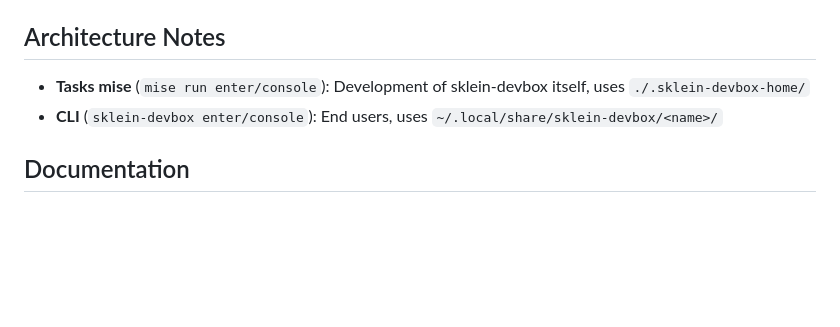
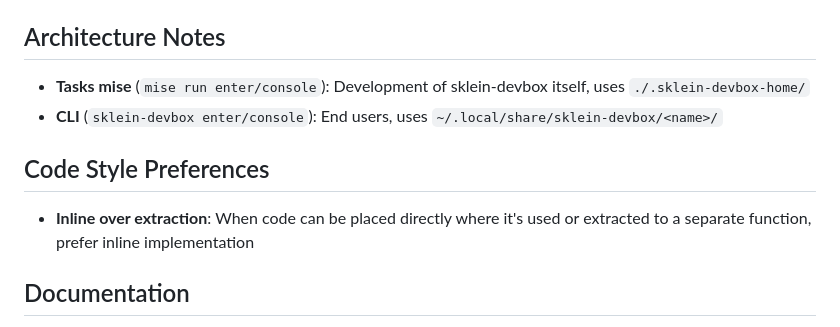
Before and after one commit to stephane-klein/sklein-devbox, a Markdown page: AGENTS.md, the part around the change. Drawn GitHub-style; blank space fills up the shorter version.

Commit message:
Add inline implementation preference to AGENTS.md

```diff
--- a/AGENTS.md
+++ b/AGENTS.md
@@ -99,6 +99,10 @@ $ mise run console          # Open Alacritty with tmux session
 - **Tasks mise** (`mise run enter/console`): Development of sklein-devbox itself, uses `./.sklein-devbox-home/`
 - **CLI** (`sklein-devbox enter/console`): End users, uses `~/.local/share/sklein-devbox/<name>/`
 
+## Code Style Preferences
+
+- **Inline over extraction**: When code can be placed directly where it's used or extracted to a separate function, prefer inline implementation
+
 ## Documentation
 
 - When adding user-facing features (CLI commands, mise tasks), update README.md accordingly.
```
